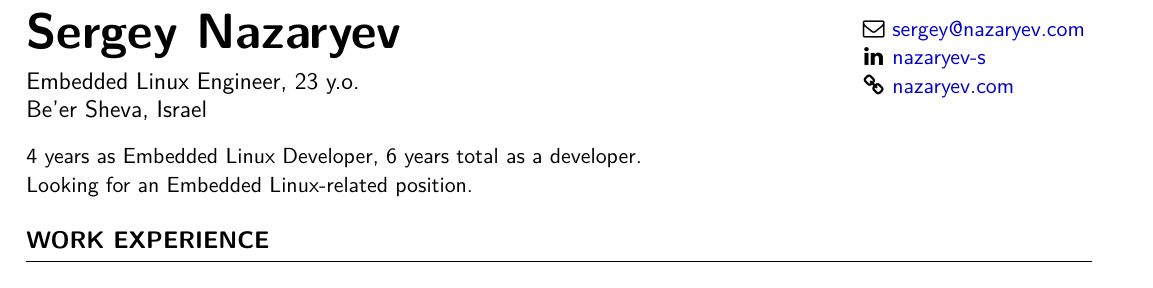
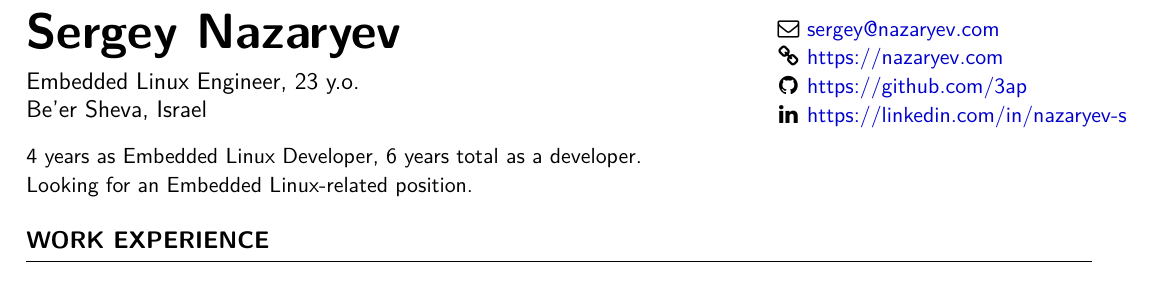
Before and after one commit to 3ap/3ap, a LaTeX CV (resume.tex): part of the page, cut so that both start at the same text. Compiled offline with XeLaTeX.

Commit message:
Add GitHub link

```diff
--- a/resume.tex
+++ b/resume.tex
@@ -60,7 +60,7 @@
 
 \begin{document}
 
-\begin{minipage}[t]{0.78\textwidth}
+\begin{minipage}[t]{0.70\textwidth}
 {\Huge \textbf{Sergey Nazaryev}}\vspace{2mm}\\
 {Embedded Linux Engineer, 23 y.o.}\\
 {Be'er Sheva, Israel \vspace{2mm}}\\
@@ -69,8 +69,9 @@
 \begin{minipage}[t]{0.82\textwidth}
 \vspace{-5mm}
 {\small \faEnvelopeO} {\small \href{mailto:sergey@nazaryev.com}{sergey@nazaryev.com}}\\
-{\small \faLinkedin} {\small \href{https://www.linkedin.com/in/nazaryev-s/}{nazaryev-s}}\\
-{\small \faLink} {\small \href{https://nazaryev.com}{nazaryev.com}}
+{\small \faLink} {\small \href{https://nazaryev.com}{https://nazaryev.com}}\\
+{\small \faGithub} {\small \href{https://github.com/3ap}{https://github.com/3ap}}\\
+{\small \faLinkedin} {\small \href{https://www.linkedin.com/in/nazaryev-s/}{https://linkedin.com/in/nazaryev-s}}
 \end{minipage} \vspace{-7mm}
 
 {\small
```
